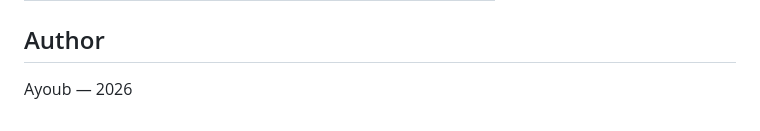
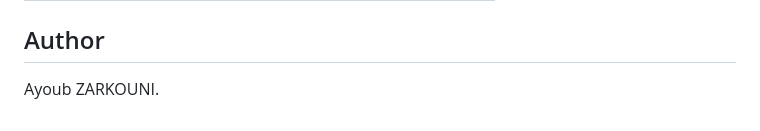
Before and after one commit to AyOuBzArO/Inventory-management-system, a Markdown page: README.md, the part around one of its changes. Drawn GitHub-style.

Commit message:
Fix grammar and clarity issues in README.md
Corrected minor grammatical errors and improved clarity in the README.

```diff
--- a/README.md
+++ b/README.md
@@ -132,4 +132,4 @@ See `/docs` folder for:
 
 ## Author
 
-Ayoub — 2026
+Ayoub ZARKOUNI.
```
Also changed, not shown: other parts of README.md (+3 -3 lines).
